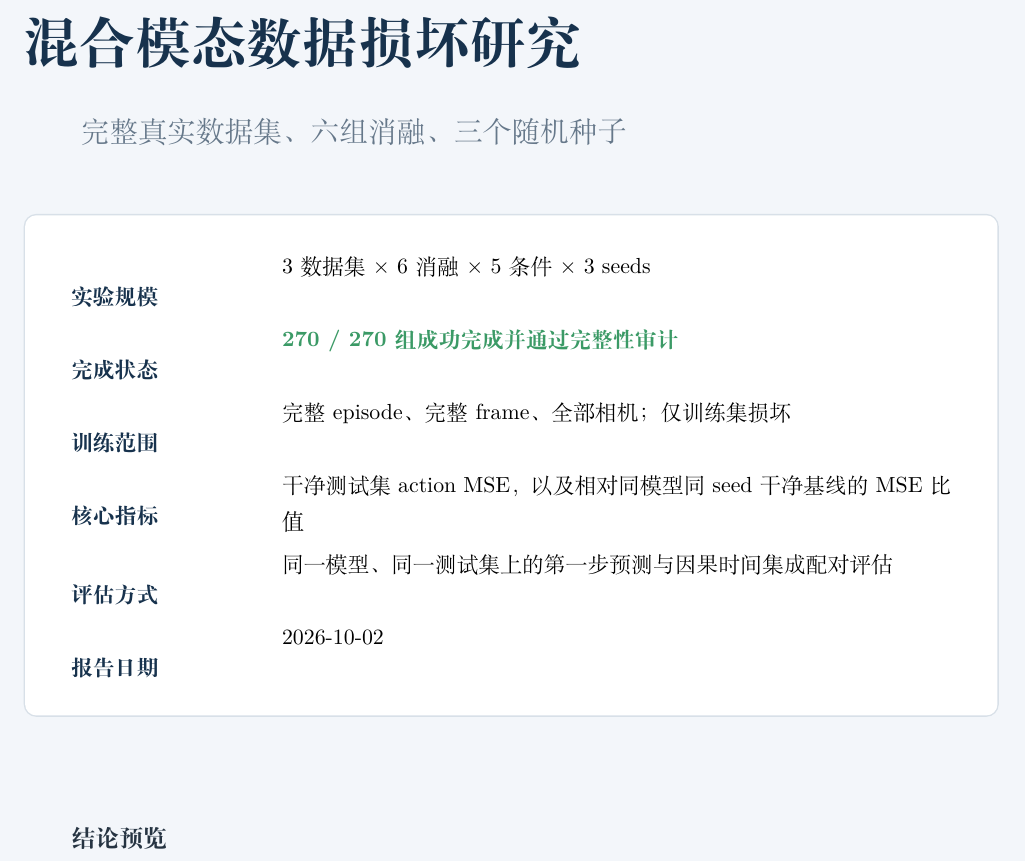
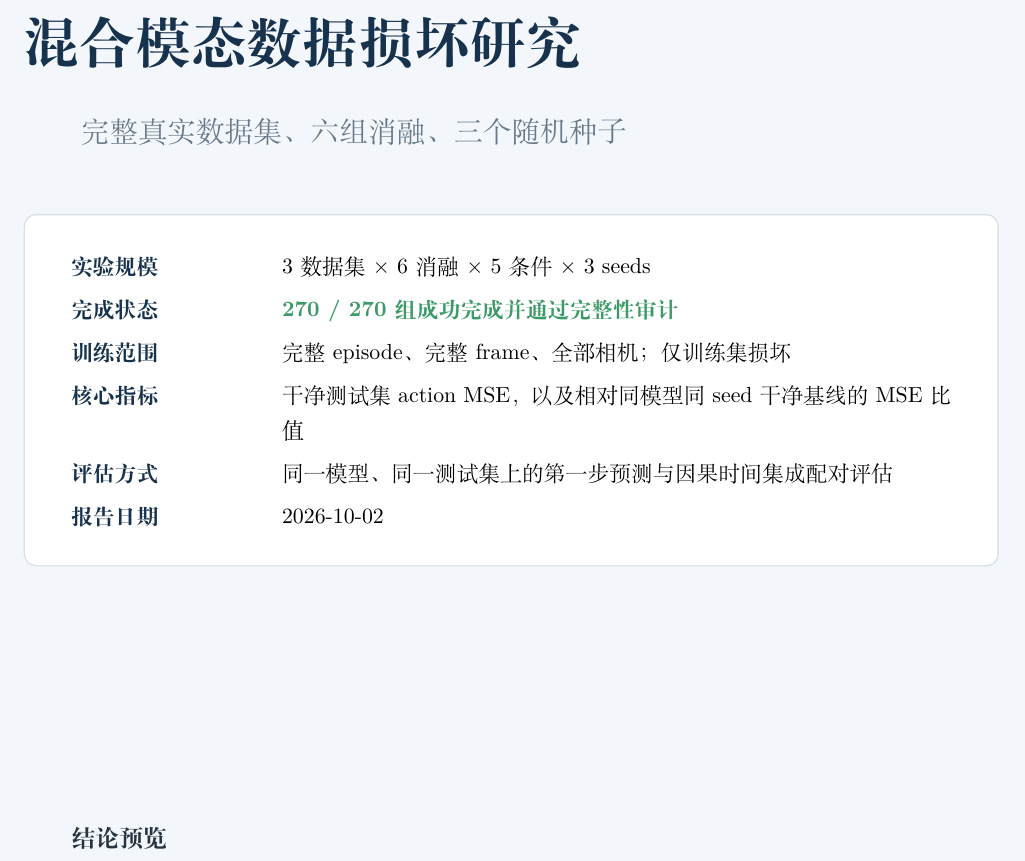
Before and after one commit to 33Geniusss/Sync2Act, a LaTeX document (output/pdf/sync2act_mixed_modality_damage_report_v1_3_0.tex): part of page 1 of 9, cut so that both start at the same text. Compiled offline with XeLaTeX.

Commit message:
docs: align cover labels with description baselines

```diff
--- a/output/pdf/sync2act_mixed_modality_damage_report_v1_3_0.tex
+++ b/output/pdf/sync2act_mixed_modality_damage_report_v1_3_0.tex
@@ -57,7 +57,7 @@
 \vspace{8mm}
 
 \begin{tcolorbox}[colback=white,colframe=rule,boxrule=0.7pt,arc=2mm,left=5mm,right=5mm,top=4mm,bottom=4mm]
-\begin{tabularx}{\linewidth}{>{\bfseries\color{navy}}p{33mm}Y}
+\begin{tabularx}{\linewidth}{>{\raggedright\arraybackslash\bfseries\leavevmode\color{navy}}p{33mm}Y}
 实验规模 & 3 数据集 $\times$ 6 消融 $\times$ 5 条件 $\times$ 3 seeds\\
 完成状态 & \good{270 / 270 组成功完成并通过完整性审计}\\
 训练范围 & 完整 episode、完整 frame、全部相机；仅训练集损坏\\
```
Also changed, not shown: output/pdf/sync2act_mixed_modality_damage_report_v1_3_0_en.tex (+1 -1 lines), output/pdf/sync2act_mixed_modality_damage_report_v1_3_0.pdf, output/pdf/sync2act_mixed_modality_damage_report_v1_3_0_en.pdf.
